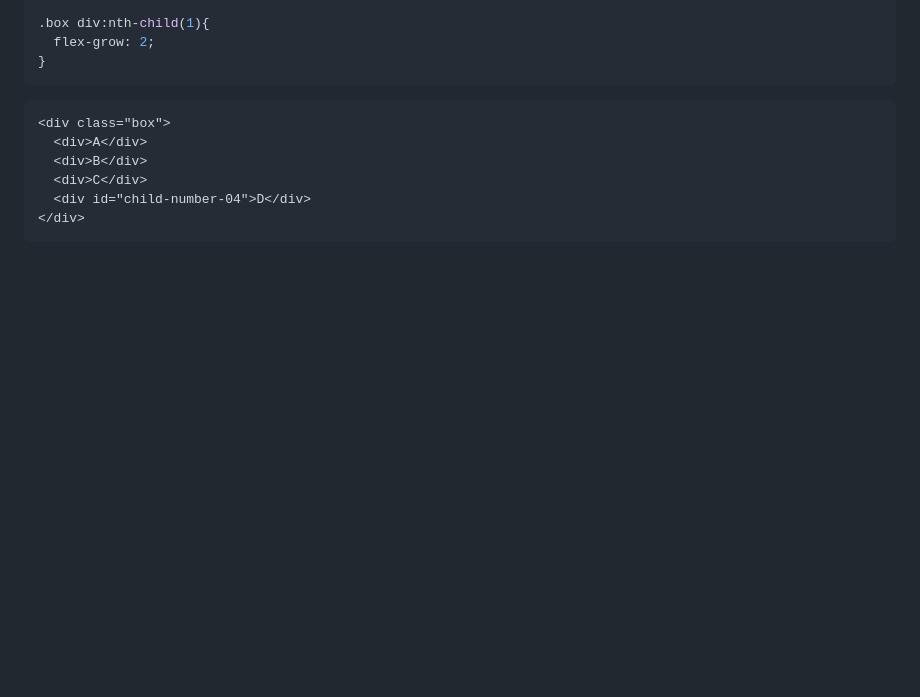
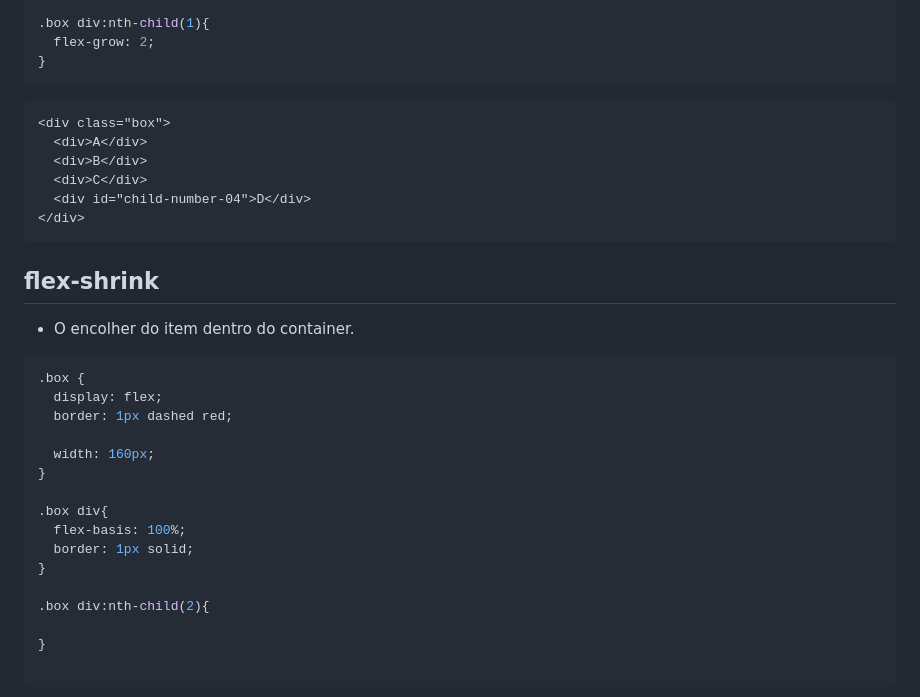
Before and after one commit to barolohelio/html-basico, a Markdown page: 16-flexbox/Readme.md, the part around the change. GitHub-like rendering; blank space fills up the shorter version.

````diff
--- a/16-flexbox/Readme.md
+++ b/16-flexbox/Readme.md
@@ -470,3 +470,24 @@ flexíveis: %, em, rem
   <div id="child-number-04">D</div>
 </div>
 ```
+
+## flex-shrink
+
+- O encolher do item dentro do container.
+
+```css
+.box {
+  display: flex;
+  border: 1px dashed red;
+
+  width: 160px;
+}
+
+.box div{
+  flex-basis: 100%;
+  border: 1px solid;
+}
+
+.box div:nth-child(2){
+
+}
````
